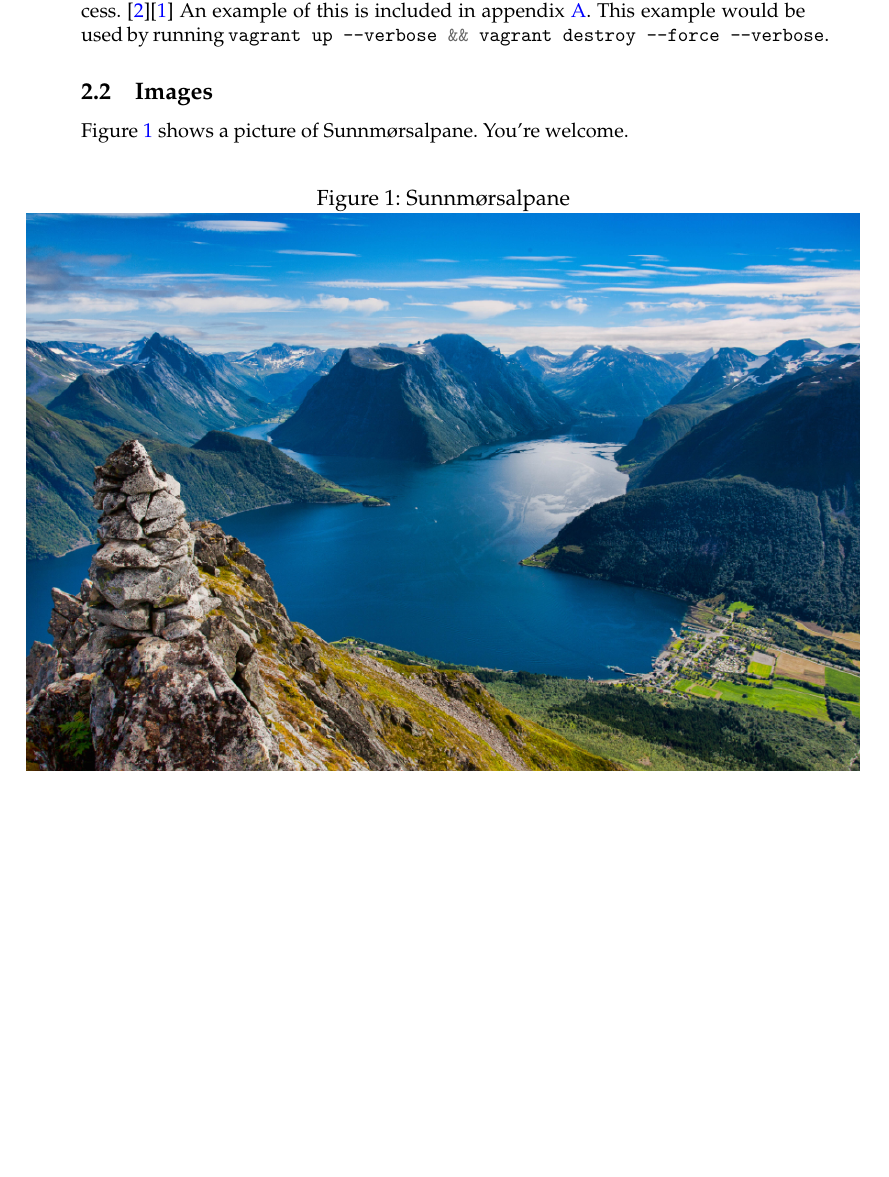
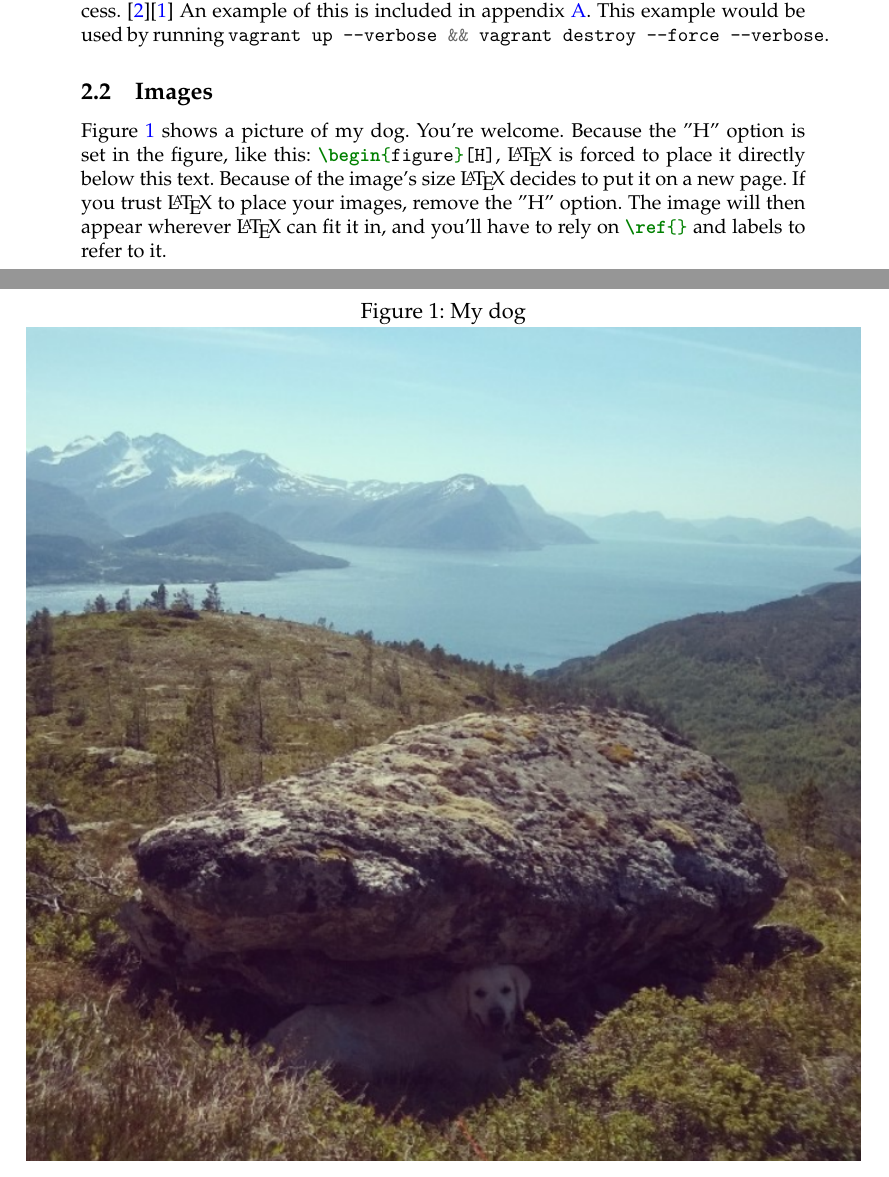
Before and after one commit to tholok97/latex-report-template, a LaTeX document (report.tex): part of page 3 of 6 before the commit and two parts of pages 3 and 4 of 6 after it, the two joined at a grey line, cut so that both start at the same text, the shorter picture padded with empty space. Compiled offline with pdfLaTeX.

Commit message:
updated to use own image. previous image was from Google

```diff
--- a/report.tex
+++ b/report.tex
@@ -36,13 +36,13 @@ Beaker can work with different hypervisors by using plugins. If a plugin for a p
 
 \subsection{Images}
 
-Figure \ref{sunnmore} shows a picture of Sunnmørsalpane. You're welcome.
+Figure \ref{nadia} shows a picture of my dog. You're welcome. Because the "H" option is set in the figure, like this: \mintinline{latex}{\begin{figure}[H]}, \LaTeX{} is forced to place it directly below this text. Because of the image's size \LaTeX{} decides to put it on a new page. If you trust \LaTeX{} to place your images, remove the "H" option. The image will then appear wherever \LaTeX{} can fit it in, and you'll have to rely on \mintinline{latex}{\ref{}} and labels to refer to it.
 
 \begin{figure}[H]   % H forces the picture to show up under the text
-\caption{Sunnmørsalpane}
+\caption{My dog}
 \centering
-\includegraphics[width=\textwidth]{sunnmore}
-\label{sunnmore}
+\includegraphics[width=\textwidth]{nadia}
+\label{nadia}
 \end{figure}
 
 \section{Conclusion}
```
Also changed, not shown: example.pdf, images/nadia.PNG (added), images/sunnmore.PNG (deleted).
